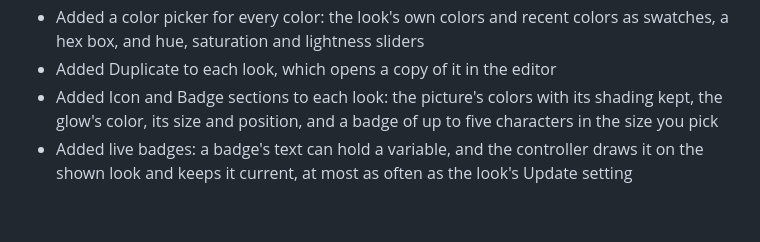
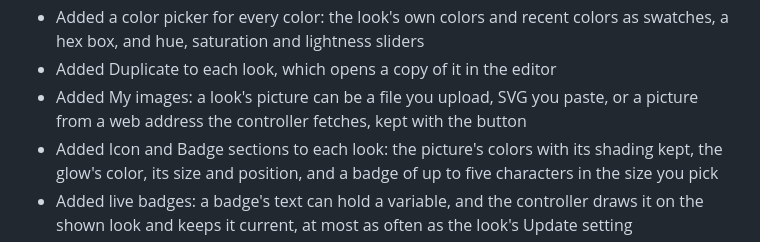
Before and after one commit to finitelabs/control4-dynamic-buttons, a Markdown page: CHANGELOG.md, the part around the change. GitHub-like rendering; blank space fills up the shorter version.

```diff
--- a/CHANGELOG.md
+++ b/CHANGELOG.md
@@ -48,6 +48,8 @@ Template for a new release entry (copy below the heading, fill in, uncomment):
 - Added a color picker for every color: the look's own colors and recent colors
   as swatches, a hex box, and hue, saturation and lightness sliders
 - Added Duplicate to each look, which opens a copy of it in the editor
+- Added My images: a look's picture can be a file you upload, SVG you paste, or
+  a picture from a web address the controller fetches, kept with the button
 - Added Icon and Badge sections to each look: the picture's colors with its
   shading kept, the glow's color, its size and position, and a badge of up to
   five characters in the size you pick
```
Also changed, not shown: README.md (+47 -4 lines), images/ui-my-images.png (added), 11 other files.
